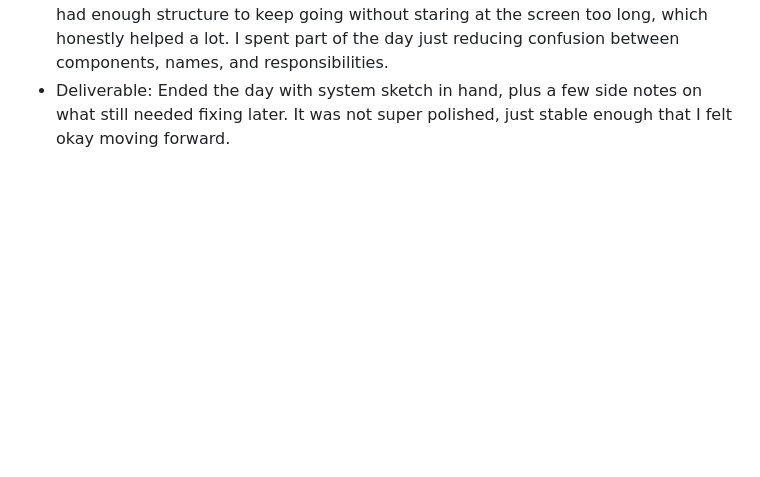
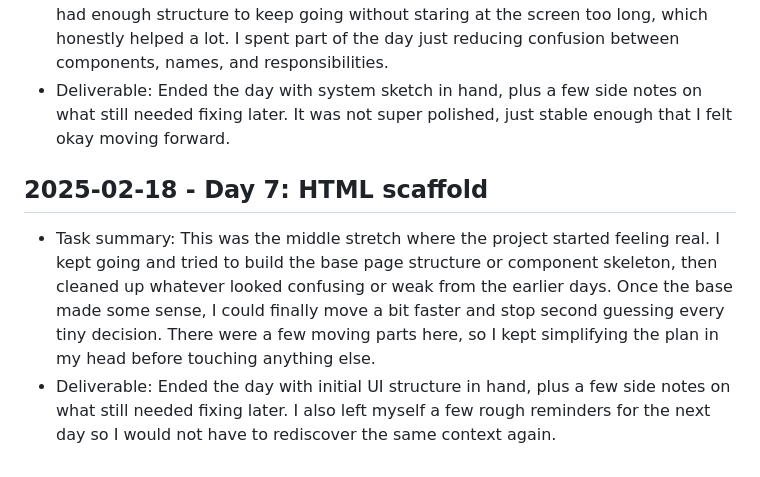
Before and after one commit to harshitpaunikar1/edge-ai-runtime-evaluation, a Markdown page: .github/project-buildup-history.md, the part around the change. GitHub-like rendering; blank space fills up the shorter version.

Commit message:
Day 7: HTML scaffold
Project: Edge AI Runtime Evaluation
Category: advanced_system / prediction
Date: 2025-02-18

Task:
This was the middle stretch where the project started feeling real. I
kept going and tried to build the base page structure or component
skeleton, then cleaned up whatever looked confusing or weak from the
earlier days. Once the base made some sense, I could finally move a bit
faster and stop second guessing every tiny decision. There were a few
moving parts here, so I kept simplifying the plan in my head before
touching anything else.

Deliverable:
Ended the day with initial UI structure in hand, plus a few side notes
on what still needed fixing later. I also left myself a few rough
reminders for the next day so I would not have to rediscover the same
context again.

```diff
--- a/.github/project-buildup-history.md
+++ b/.github/project-buildup-history.md
@@ -36,3 +36,7 @@
 
 - Task summary: This was the middle stretch where the project started feeling real. I kept going and tried to sketch a lightweight architecture or component breakdown, then cleaned up whatever looked confusing or weak from the earlier days. By now I had enough structure to keep going without staring at the screen too long, which honestly helped a lot. I spent part of the day just reducing confusion between components, names, and responsibilities.
 - Deliverable: Ended the day with system sketch in hand, plus a few side notes on what still needed fixing later. It was not super polished, just stable enough that I felt okay moving forward.
+## 2025-02-18 - Day 7: HTML scaffold
+
+- Task summary: This was the middle stretch where the project started feeling real. I kept going and tried to build the base page structure or component skeleton, then cleaned up whatever looked confusing or weak from the earlier days. Once the base made some sense, I could finally move a bit faster and stop second guessing every tiny decision. There were a few moving parts here, so I kept simplifying the plan in my head before touching anything else.
+- Deliverable: Ended the day with initial UI structure in hand, plus a few side notes on what still needed fixing later. I also left myself a few rough reminders for the next day so I would not have to rediscover the same context again.
```
